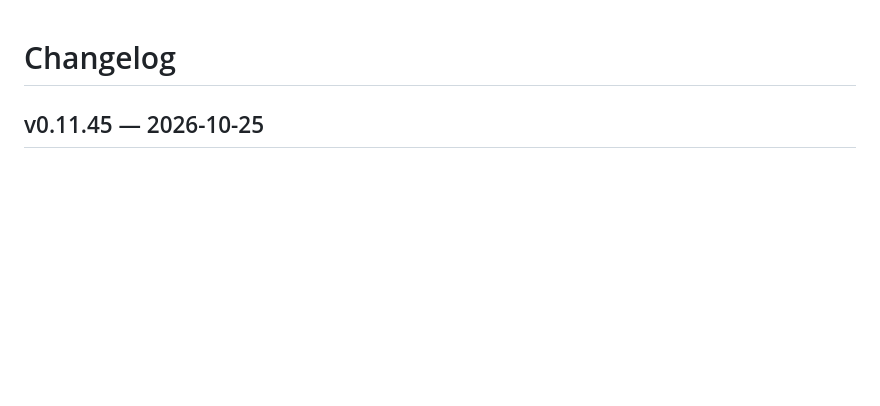
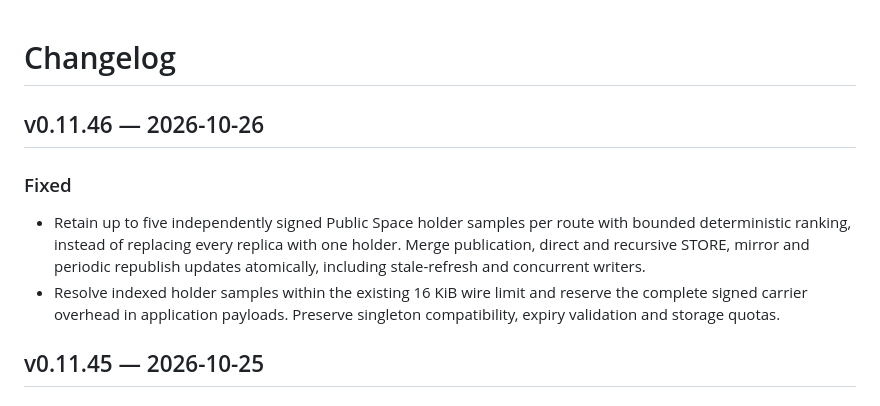
Before and after one commit to veilnetwork/veil, a Markdown page: CHANGELOG.md, the part around the change. Rendered like a GitHub page; blank space fills up the shorter version.

Commit message:
docs: document Veil 0.11.46 release corrections

```diff
--- a/CHANGELOG.md
+++ b/CHANGELOG.md
@@ -1,4 +1,16 @@
 # Changelog
+
+## v0.11.46 — 2026-10-26
+
+### Fixed
+
+- Retain up to five independently signed Public Space holder samples per route
+  with bounded deterministic ranking, instead of replacing every replica with
+  one holder. Merge publication, direct and recursive STORE, mirror and periodic
+  republish updates atomically, including stale-refresh and concurrent writers.
+- Resolve indexed holder samples within the existing 16 KiB wire limit and
+  reserve the complete signed carrier overhead in application payloads.
+  Preserve singleton compatibility, expiry validation and storage quotas.
 
 ## v0.11.45 — 2026-10-25
 
```
